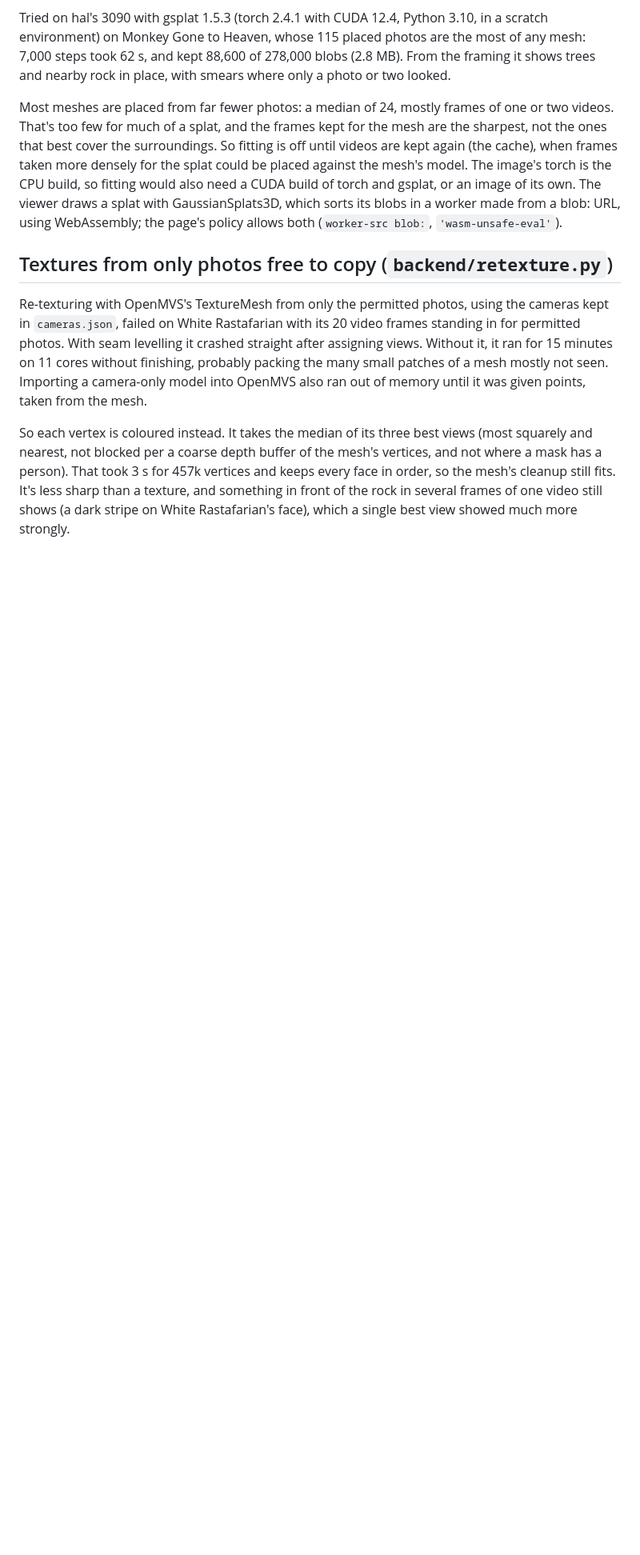
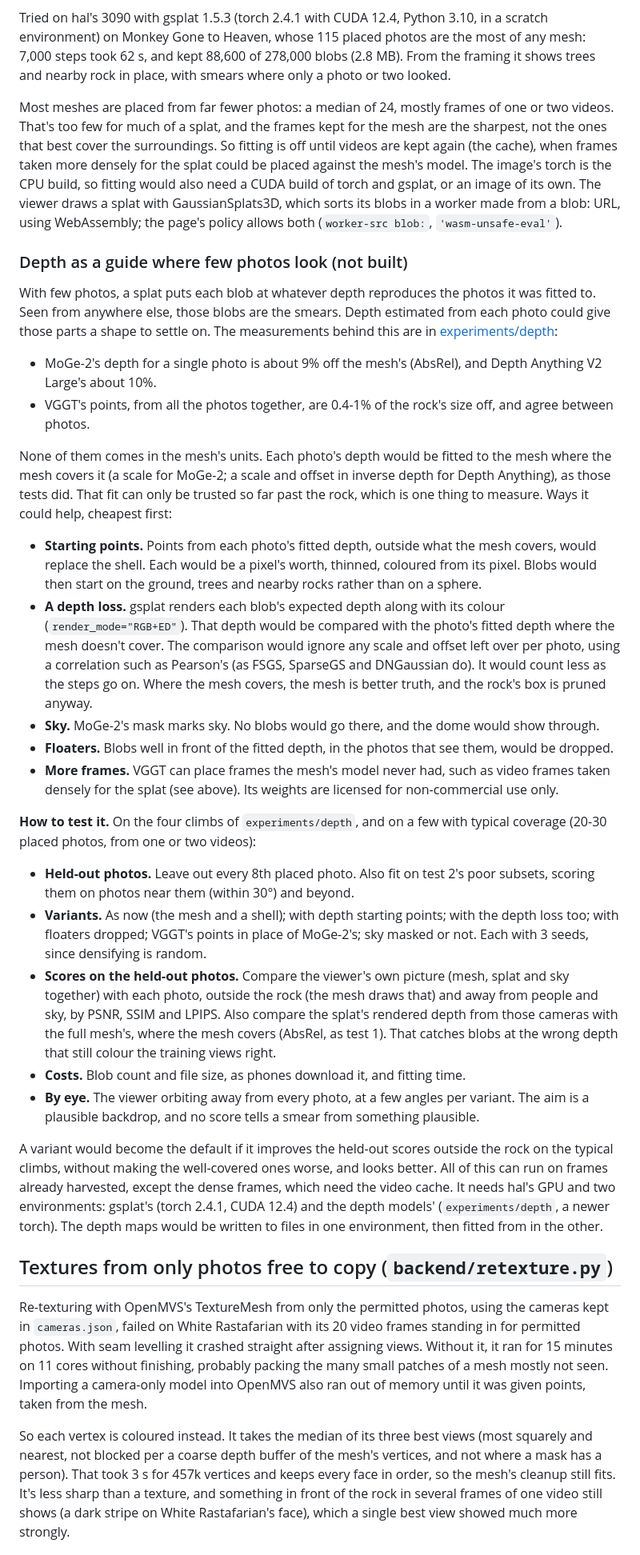
Before and after one commit to tom-f-oconnell/bouldermesh, a Markdown page: design.md, the part around the change. Shown at 80% size. GitHub-like rendering; blank space fills up the shorter version.

Commit message:
Notes on letting depth models guide the scene splats where few photos look, and how to test it
design.md: under Scenes around meshes, how per-photo depth (MoGe-2, Depth Anything V2) or VGGT's
points, each fitted to the mesh where it covers, could give the splat's poorly seen parts a shape:
starting points in place of the shell, a scale-free depth loss outside the mesh, sky left to the
dome, floaters dropped, and VGGT placing extra frames. Then the test: held-out photos on the four
reference climbs and some typical ones, the variants with 3 seeds, colour scores of the viewer's
own picture and depth scores against the full mesh outside the rock, costs, and a look by eye.
experiments/depth/README.md: points to it.

Co-Authored-By: Claude Opus 5.5 <noreply@anthropic.com>
Claude-Session: https://claude.ai/code/session_01KkvQgu9ezvS7TLU4j892Xt

```diff
--- a/design.md
+++ b/design.md
@@ -706,6 +706,50 @@ against the mesh's model. The image's torch is the CPU build, so fitting would a
 gsplat, or an image of its own. The viewer draws a splat with GaussianSplats3D, which sorts its blobs in a worker made
 from a blob: URL, using WebAssembly; the page's policy allows both (`worker-src blob:`, `'wasm-unsafe-eval'`).
 
+### Depth as a guide where few photos look (not built)
+
+With few photos, a splat puts each blob at whatever depth reproduces the photos it was fitted to. Seen from anywhere
+else, those blobs are the smears. Depth estimated from each photo could give those parts a shape to settle on. The
+measurements behind this are in [experiments/depth](experiments/depth/README.md):
+- MoGe-2's depth for a single photo is about 9% off the mesh's (AbsRel), and Depth Anything V2 Large's about 10%.
+- VGGT's points, from all the photos together, are 0.4-1% of the rock's size off, and agree between photos.
+
+None of them comes in the mesh's units. Each photo's depth would be fitted to the mesh where the mesh covers it (a
+scale for MoGe-2; a scale and offset in inverse depth for Depth Anything), as those tests did. That fit can only be
+trusted so far past the rock, which is one thing to measure. Ways it could help, cheapest first:
+
+- **Starting points.** Points from each photo's fitted depth, outside what the mesh covers, would replace the shell. Each
+  would be a pixel's worth, thinned, coloured from its pixel. Blobs would then start on the ground, trees and nearby
+  rocks rather than on a sphere.
+- **A depth loss.** gsplat renders each blob's expected depth along with its colour (`render_mode="RGB+ED"`). That depth
+  would be compared with the photo's fitted depth where the mesh doesn't cover. The comparison would ignore any scale
+  and offset left over per photo, using a correlation such as Pearson's (as FSGS, SparseGS and DNGaussian do). It would
+  count less as the steps go on. Where the mesh covers, the mesh is better truth, and the rock's box is pruned anyway.
+- **Sky.** MoGe-2's mask marks sky. No blobs would go there, and the dome would show through.
+- **Floaters.** Blobs well in front of the fitted depth, in the photos that see them, would be dropped.
+- **More frames.** VGGT can place frames the mesh's model never had, such as video frames taken densely for the splat
+  (see above). Its weights are licensed for non-commercial use only.
+
+**How to test it.** On the four climbs of `experiments/depth`, and on a few with typical coverage (20-30 placed
+photos, from one or two videos):
+- **Held-out photos.** Leave out every 8th placed photo. Also fit on test 2's poor subsets, scoring them on photos near
+  them (within 30°) and beyond.
+- **Variants.** As now (the mesh and a shell); with depth starting points; with the depth loss too; with floaters
+  dropped; VGGT's points in place of MoGe-2's; sky masked or not. Each with 3 seeds, since densifying is random.
+- **Scores on the held-out photos.** Compare the viewer's own picture (mesh, splat and sky together) with each photo,
+  outside the rock (the mesh draws that) and away from people and sky, by PSNR, SSIM and LPIPS. Also compare the
+  splat's rendered depth from those cameras with the full mesh's, where the mesh covers (AbsRel, as test 1). That
+  catches blobs at the wrong depth that still colour the training views right.
+- **Costs.** Blob count and file size, as phones download it, and fitting time.
+- **By eye.** The viewer orbiting away from every photo, at a few angles per variant. The aim is a plausible backdrop,
+  and no score tells a smear from something plausible.
+
+A variant would become the default if it improves the held-out scores outside the rock on the typical climbs, without
+making the well-covered ones worse, and looks better. All of this can run on frames already harvested, except the dense
+frames, which need the video cache. It needs hal's GPU and two environments: gsplat's (torch 2.4.1, CUDA 12.4) and the
+depth models' (`experiments/depth`, a newer torch). The depth maps would be written to files in one environment, then
+fitted from in the other.
+
 ## Textures from only photos free to copy (`backend/retexture.py`)
 
 Re-texturing with OpenMVS's TextureMesh from only the permitted photos, using the cameras kept in
```
Also changed, not shown: experiments/depth/README.md (+3 -0 lines).
